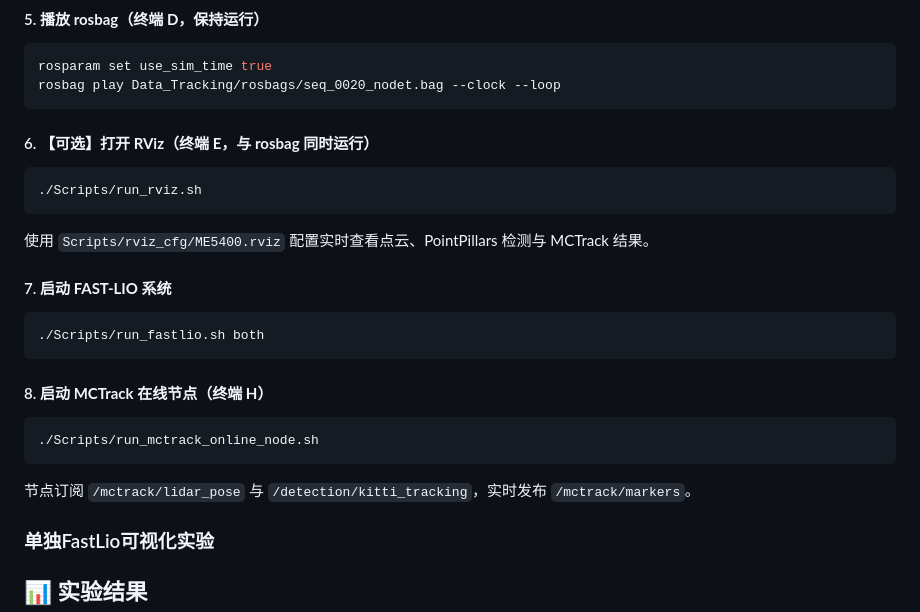
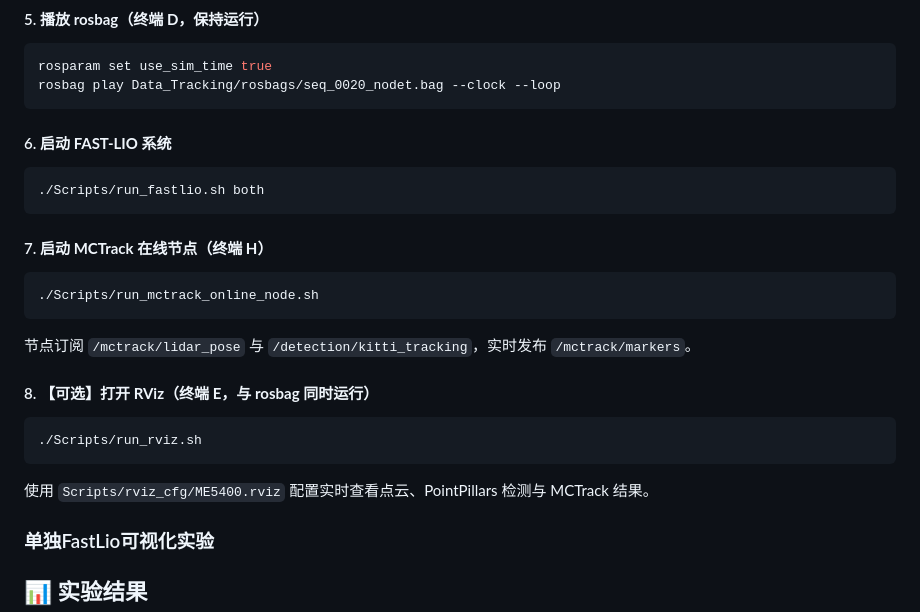
Before and after one commit to XC-CN/ME5400, a Markdown page: README.md, the part around the change. GitHub-like rendering.

Commit message:
修订readme

````diff
--- a/README.md
+++ b/README.md
@@ -201,20 +201,14 @@ pip install -r requirements.txt
    rosparam set use_sim_time true
    rosbag play Data_Tracking/rosbags/seq_0020_nodet.bag --clock --loop
    ```
-#### 6. **【可选】打开 RViz（终端 E，与 rosbag 同时运行）**
 
-   ```bash
-   ./Scripts/run_rviz.sh
-   ```
-
-   使用 `Scripts/rviz_cfg/ME5400.rviz` 配置实时查看点云、PointPillars 检测与 MCTrack 结果。
-#### 7. **启动 FAST-LIO 系统**
+#### 6. **启动 FAST-LIO 系统**
 
 ```
 ./Scripts/run_fastlio.sh both
 ```
 
-#### 8. **启动 MCTrack 在线节点（终端 H）**
+#### 7. **启动 MCTrack 在线节点（终端 H）**
 
    ```bash
    ./Scripts/run_mctrack_online_node.sh
@@ -222,7 +216,13 @@ pip install -r requirements.txt
 
    节点订阅 `/mctrack/lidar_pose` 与 `/detection/kitti_tracking`，实时发布 `/mctrack/markers`。
 
+#### 8. **【可选】打开 RViz（终端 E，与 rosbag 同时运行）**
 
+   ```bash
+   ./Scripts/run_rviz.sh
+   ```
+
+   使用 `Scripts/rviz_cfg/ME5400.rviz` 配置实时查看点云、PointPillars 检测与 MCTrack 结果。
 
 ### 单独FastLio可视化实验
 
````
